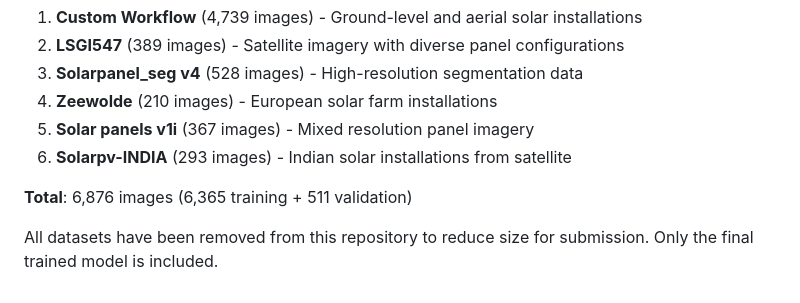
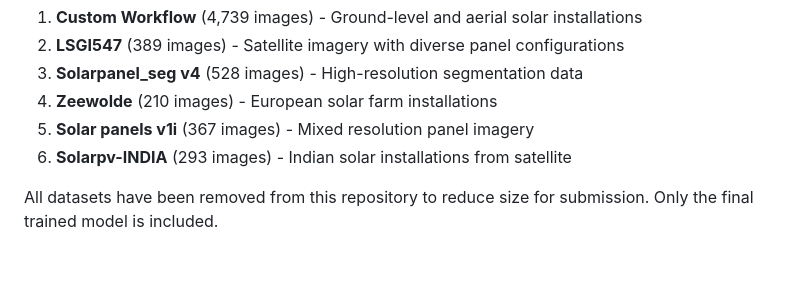
Before and after one commit to PradhaanMN/hhaacckkffeesstt, a Markdown page: README.md, the part around the change. GitHub-like rendering; blank space fills up the shorter version.

Commit message:
Remove dataset total count line

```diff
--- a/README.md
+++ b/README.md
@@ -692,6 +692,4 @@ The final model was trained on a comprehensive dataset combining 6 different sou
 5. **Solar panels v1i** (367 images) - Mixed resolution panel imagery
 6. **Solarpv-INDIA** (293 images) - Indian solar installations from satellite
 
-**Total**: 6,876 images (6,365 training + 511 validation)
-
 All datasets have been removed from this repository to reduce size for submission. Only the final trained model is included.
```
